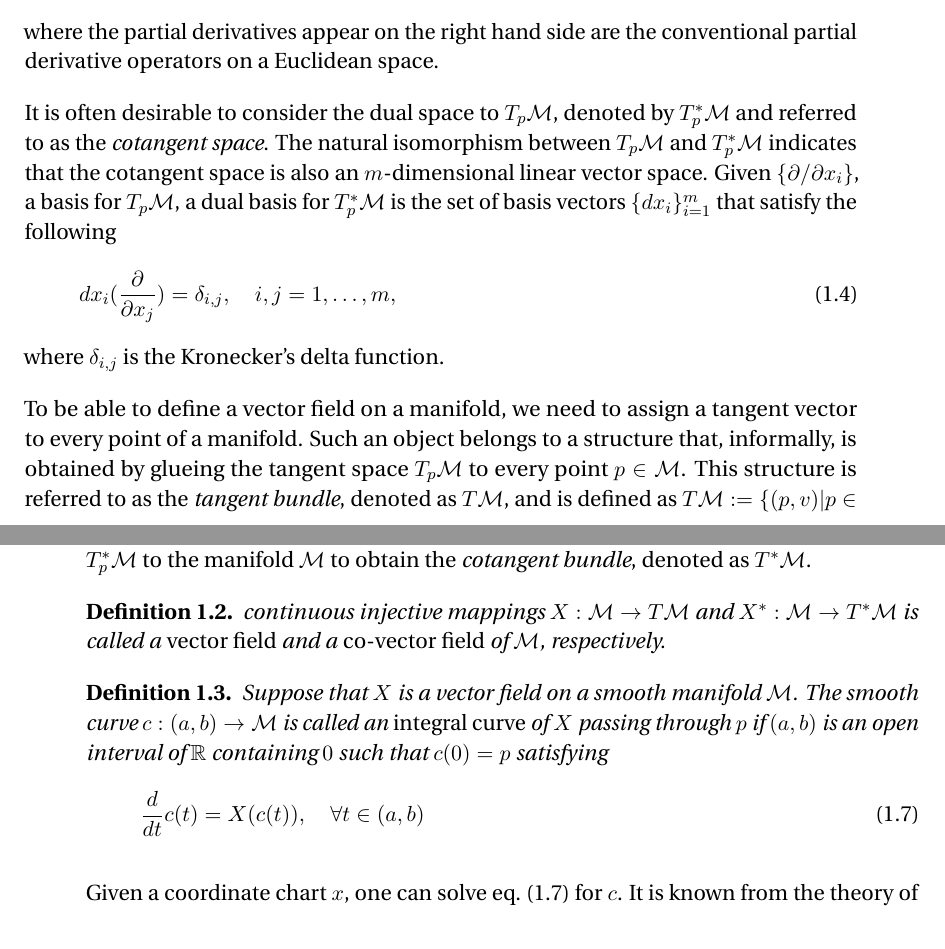
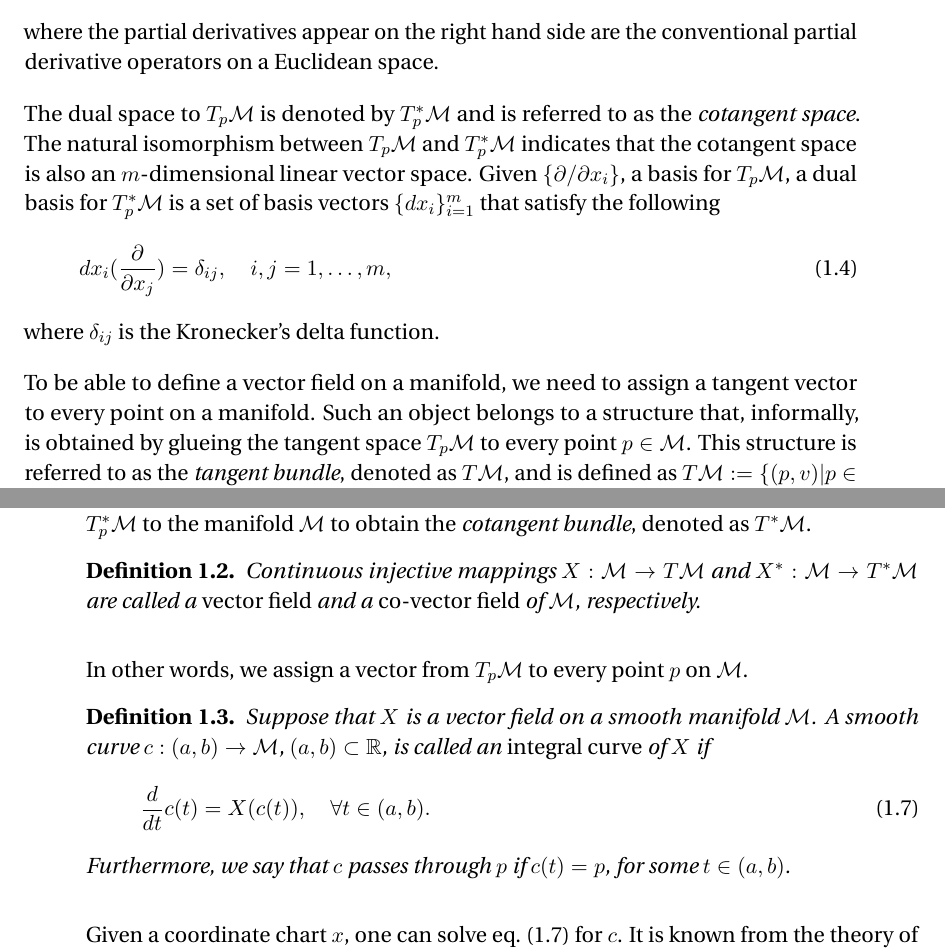
Before and after one commit to babakmaboudi/thesis, a LaTeX thesis (thesis.tex, which reads main/ch2_dif_geom.tex): two parts of pages 10 and 11 of 31, joined at a grey line, cut so that both start at the same text. Compiled offline with pdfLaTeX.

Commit message:
corrections added

```diff
--- a/main/ch2_dif_geom.tex
+++ b/main/ch2_dif_geom.tex
@@ -25,13 +25,13 @@ where $v_i\in \mathbb R$ for $i = 1,\dots,m$. Note that the symbol for partial d
 \end{equation}
 where the partial derivatives appear on the right hand side are the conventional partial derivative operators on a Euclidean space.
 
-It is often desirable to consider the dual space to $T_p\mathcal M$, denoted by $T_p^*\mathcal M$ and referred to as the \emph{cotangent space}. The natural isomorphism between $T_p\mathcal M$ and $T_p^*\mathcal M$ indicates that the cotangent space is also an $m$-dimensional linear vector space. Given $\{ \partial /\partial x_i \}$, a basis for $T_p\mathcal M$, a dual basis for $T_p^*\mathcal M$ is the set of basis vectors $\{ dx_i \}_{i=1}^{m}$ that satisfy the following
+The dual space to $T_p\mathcal M$ is denoted by $T_p^*\mathcal M$ and is referred to as the \emph{cotangent space}. The natural isomorphism between $T_p\mathcal M$ and $T_p^*\mathcal M$ indicates that the cotangent space is also an $m$-dimensional linear vector space. Given $\{ \partial /\partial x_i \}$, a basis for $T_p\mathcal M$, a dual basis for $T_p^*\mathcal M$ is a set of basis vectors $\{ dx_i \}_{i=1}^{m}$ that satisfy the following
 \begin{equation} \label{eq:2.13}
-	dx_i(\frac{\partial}{\partial x_j}) = \delta_{i,j}, \quad i,j=1,\dots,m,
+	dx_i(\frac{\partial}{\partial x_j}) = \delta_{ij}, \quad i,j=1,\dots,m,
 \end{equation}
-where $\delta_{i,j}$ is the Kronecker's delta function.
+where $\delta_{ij}$ is the Kronecker's delta function.
 
-To be able to define a vector field on a manifold, we need to assign a tangent vector to every point of a manifold. Such an object belongs to a structure that, informally, is obtained by glueing the tangent space $T_p\mathcal M$ to every point $p\in \mathcal M$. This structure is referred to as the \emph{tangent bundle}, denoted as $T \mathcal M$, and is defined as $T \mathcal M := \{ (p,v) | p\in \mathcal M, \ v \in T_p \mathcal M\}$.
+To be able to define a vector field on a manifold, we need to assign a tangent vector to every point on a manifold. Such an object belongs to a structure that, informally, is obtained by glueing the tangent space $T_p\mathcal M$ to every point $p\in \mathcal M$. This structure is referred to as the \emph{tangent bundle}, denoted as $T \mathcal M$, and is defined as $T \mathcal M := \{ (p,v) | p\in \mathcal M, \ v \in T_p \mathcal M\}$.
 \begin{theorem} \label{theorem:2.1}
 \cite{robbin2011introduction} The tangent bundle $T\mathcal M$ is a smooth manifold.
 \end{theorem}
@@ -54,14 +54,16 @@ where $v_1,\dots,v_m\in \mathbb R$ are components of $v$ in $\mathbb R^m$. It ca
 In a similar fashion, we may obtain a smooth manifold by gluing the cotangent space $T^*_p \mathcal M$ to the manifold $\mathcal M$ to obtain the \emph{cotangent bundle}, denoted as $T^* \mathcal M$.
 
 \begin{definition}
-continuous injective mappings $X:\mathcal M \to T \mathcal M$ and $X^*:\mathcal M \to T^* \mathcal M$ is called a \emph{vector field} and a \emph{co-vector field} of $\mathcal M$, respectively.
+Continuous injective mappings $X:\mathcal M \to T \mathcal M$ and $X^*:\mathcal M \to T^* \mathcal M$ are called a \emph{vector field} and a \emph{co-vector field} of $\mathcal M$, respectively.
 \end{definition}
+In other words, we assign a vector from $T_p\mathcal M$ to every point $p$ on $\mathcal M$.
 
 \begin{definition}
-Suppose that $X$ is a vector field on a smooth manifold $\mathcal M$. The smooth curve $c:(a,b)\to \mathcal M$ is called an \emph{integral curve} of $X$ passing through $p$ if $(a,b)$ is an open interval of $\mathbb R$ containing $0$ such that  $c(0)=p$ satisfying
+Suppose that $X$ is a vector field on a smooth manifold $\mathcal M$. A smooth curve $c:(a,b)\to \mathcal M$, $(a,b)\subset \mathbb R$, is called an \emph{integral curve} of $X$ if
 \begin{equation} \label{eq:2.5}
-	\frac{d}{dt}c(t) = X(c(t)), \quad \forall t\in(a,b)
+	\frac{d}{dt}c(t) = X(c(t)), \quad \forall t\in(a,b).
 \end{equation}
+Furthermore, we say that $c$ passes through $p$ if $c(t) = p$, for some $t\in(a,b)$.
 \end{definition}
 Given a coordinate chart $x$, one can solve \cref{eq:2.5} for $c$. It is known from the theory of ordinary differential equations that \cref{eq:2.5} has a unique solution \cite{teschl2012ordinary}.
 \begin{definition}
```
Also changed, not shown: main/ch2_dif_geom.tex (14 more changed lines), 1 other file.
